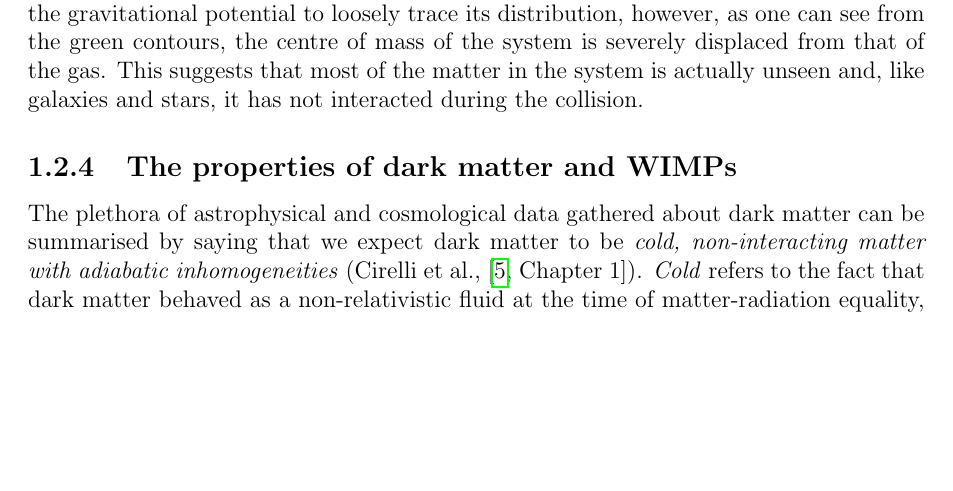
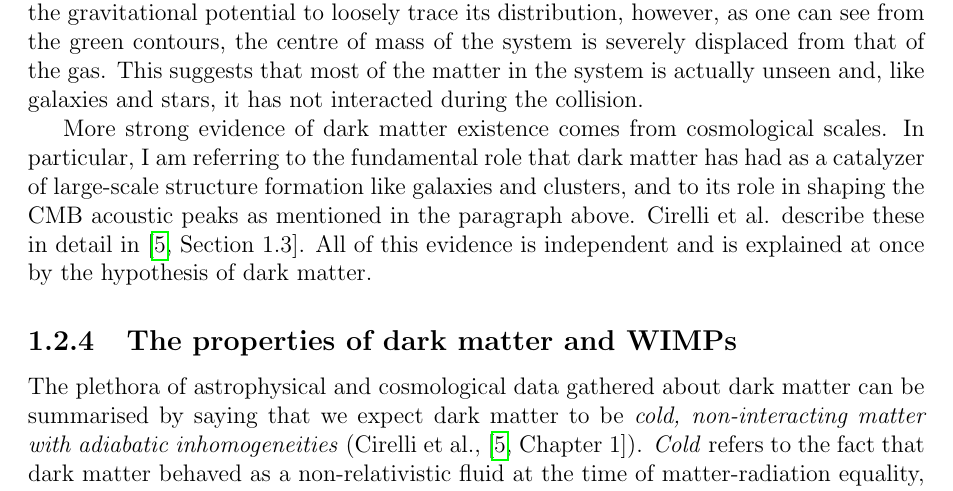
Before and after one commit to LuckeeDev/bachelor-thesis, a LaTeX thesis (tex/thesis.tex, which reads tex/introduction.tex): part of page 11 of 38, cut so that both start at the same text, the shorter picture padded with empty space. Compiled offline with pdfLaTeX.

Commit message:
add two lines about cosmological evidence

```diff
--- a/tex/introduction.tex
+++ b/tex/introduction.tex
@@ -81,6 +81,8 @@ where \(\rho _s\) and \(r_s\) are scale parameters to be determined.
 
 \subsection{The Bullet cluster}\label{sec:bullet}
 The so-called Bullet cluster constitutes, together with the Cosmic Microwave Background (CMB) \cite[Section 1.3]{Cirelli_2024}, the strongest piece of evidence against MOND and in favor of dark matter. The findings were presented by Clowe et al. in 2006 \cite{Clowe_2006} as \emph{a direct empirical proof of the existence of dark matter}. The idea behind the paper was to use gravitational lensing to map the gravitational potential of the cluster and compare it to the X-ray image of the system. When the two clusters shown via a colormap in Fig. \ref{fig:bullet} collided, the dissipationless galaxies and stars spatially separated from the hot X-ray emitting gas. As the gas is the dominant baryonic mass component, one would expect the gravitational potential to loosely trace its distribution, however, as one can see from the green contours, the centre of mass of the system is severely displaced from that of the gas. This suggests that most of the matter in the system is actually unseen and, like galaxies and stars, it has not interacted during the collision.
+
+More strong evidence of dark matter existence comes from cosmological scales. In particular, I am referring to the fundamental role that dark matter has had as a catalyzer of large-scale structure formation like galaxies and clusters, and to its role in shaping the CMB acoustic peaks as mentioned in the paragraph above. Cirelli et al. describe these in detail in \cite[Section 1.3]{Cirelli_2024}. All of this evidence is independent and is explained at once by the hypothesis of dark matter.
 
 \begin{figure}[!ht]
 	\centering
```
